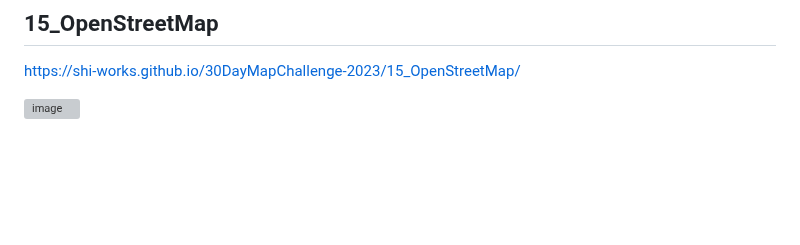
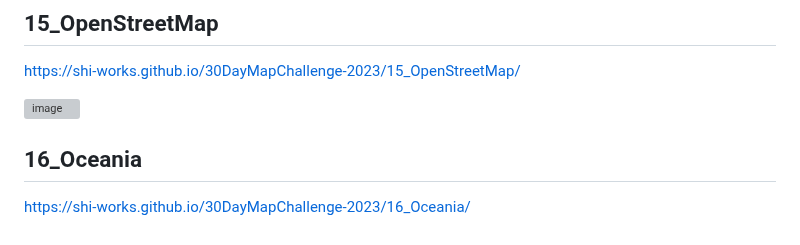
Before and after one commit to shi-works/30DayMapChallenge-2023, a Markdown page: README.md, the part around the change. Drawn GitHub-style; blank space fills up the shorter version; grey boxes are pictures that could not be loaded.

```diff
--- a/README.md
+++ b/README.md
@@ -78,3 +78,6 @@ https://shi-works.github.io/30DayMapChallenge-2023/14_Europe/
 https://shi-works.github.io/30DayMapChallenge-2023/15_OpenStreetMap/
 
 ![image](https://github.com/shi-works/30DayMapChallenge-2023/assets/71203808/0158b41e-7069-440e-82ae-4d1fa8594d8e)
+
+## 16_Oceania
+https://shi-works.github.io/30DayMapChallenge-2023/16_Oceania/
```
